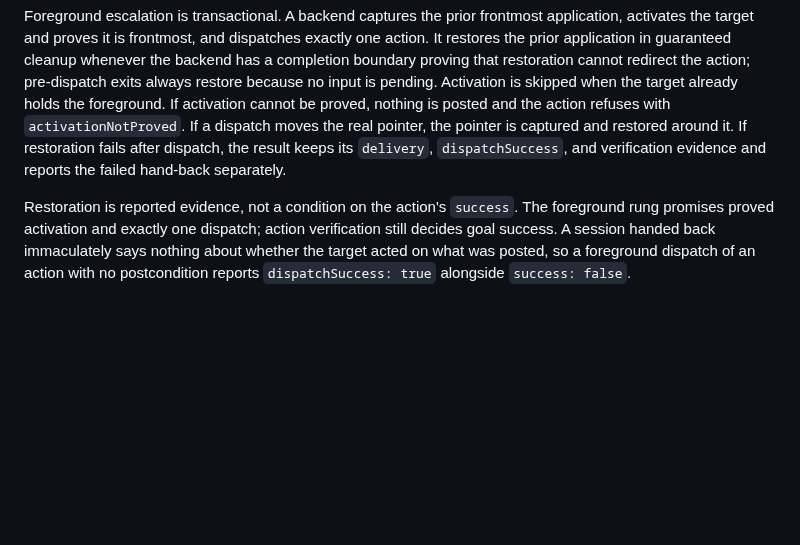
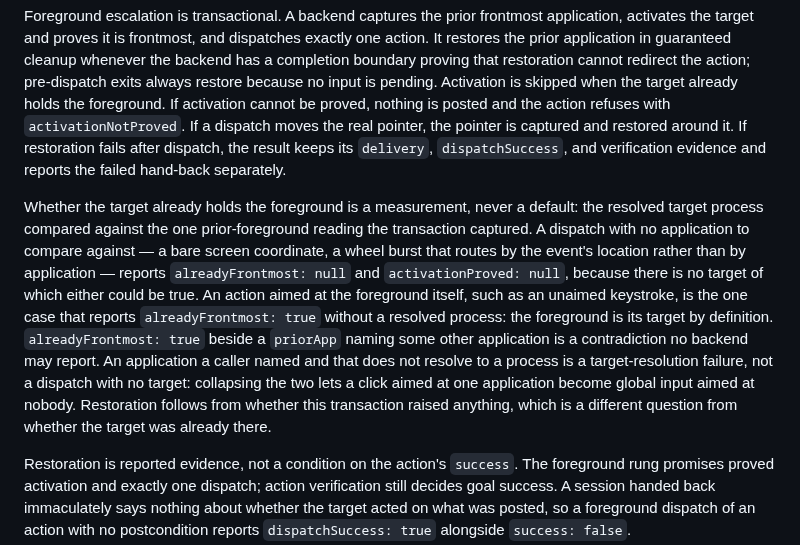
Before and after one commit to bleugreen/axon, a Markdown page: docs/platform-spec.md, the part around the change. Rendered like a GitHub page; blank space fills up the shorter version.

Commit message:
[Build] Spell out measured foreground evidence in the platform spec

```diff
--- a/docs/platform-spec.md
+++ b/docs/platform-spec.md
@@ -269,6 +269,22 @@ captured and restored around it. If restoration fails after dispatch, the result
 keeps its `delivery`, `dispatchSuccess`, and verification evidence and reports
 the failed hand-back separately.
 
+Whether the target already holds the foreground is a measurement, never a
+default: the resolved target process compared against the one prior-foreground
+reading the transaction captured. A dispatch with no application to compare
+against — a bare screen coordinate, a wheel burst that routes by the event's
+location rather than by application — reports `alreadyFrontmost: null` and
+`activationProved: null`, because there is no target of which either could be
+true. An action aimed at the foreground itself, such as an unaimed keystroke, is
+the one case that reports `alreadyFrontmost: true` without a resolved process:
+the foreground is its target by definition. `alreadyFrontmost: true` beside a
+`priorApp` naming some other application is a contradiction no backend may
+report. An application a caller named and that does not resolve to a process is a
+target-resolution failure, not a dispatch with no target: collapsing the two lets
+a click aimed at one application become global input aimed at nobody.
+Restoration follows from whether this transaction raised anything, which is a
+different question from whether the target was already there.
+
 Restoration is reported evidence, not a condition on the action's `success`.
 The foreground rung promises proved activation and exactly one dispatch; action
 verification still decides goal success. A session handed back immaculately says
```
